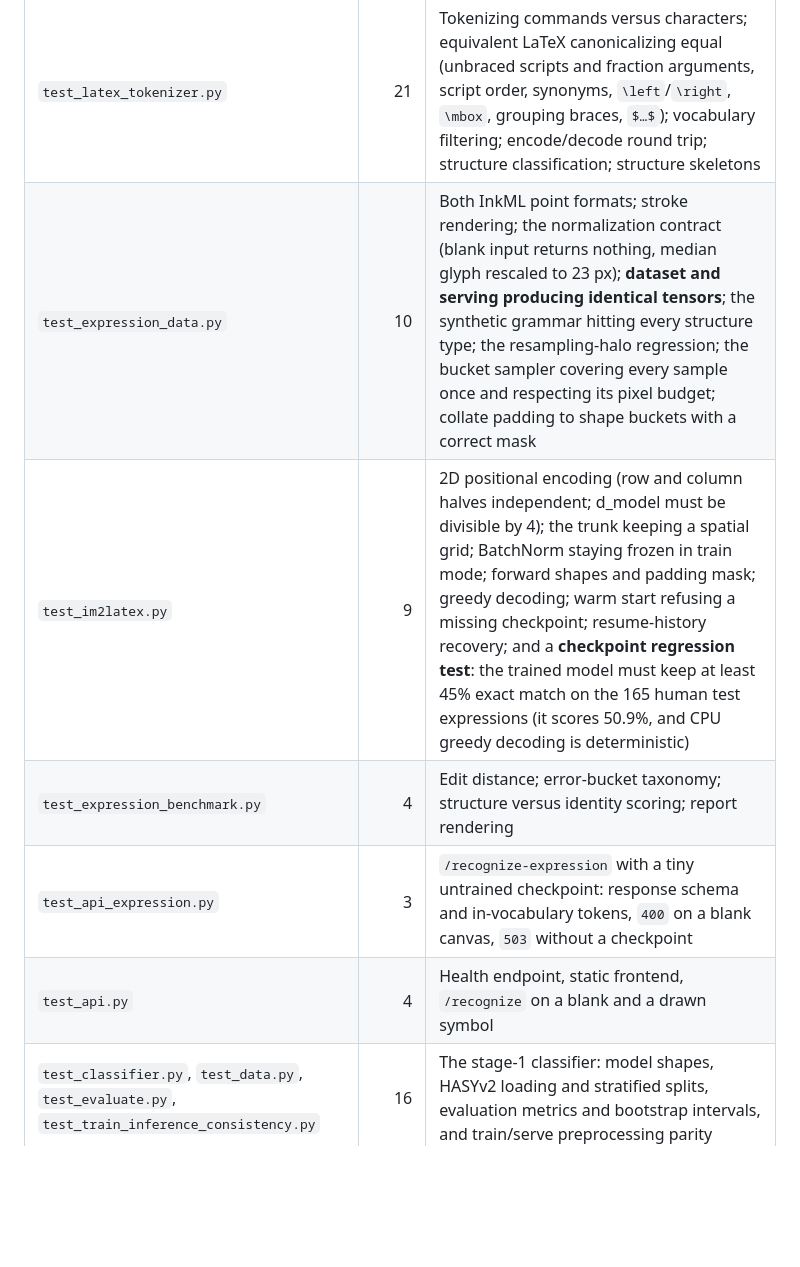
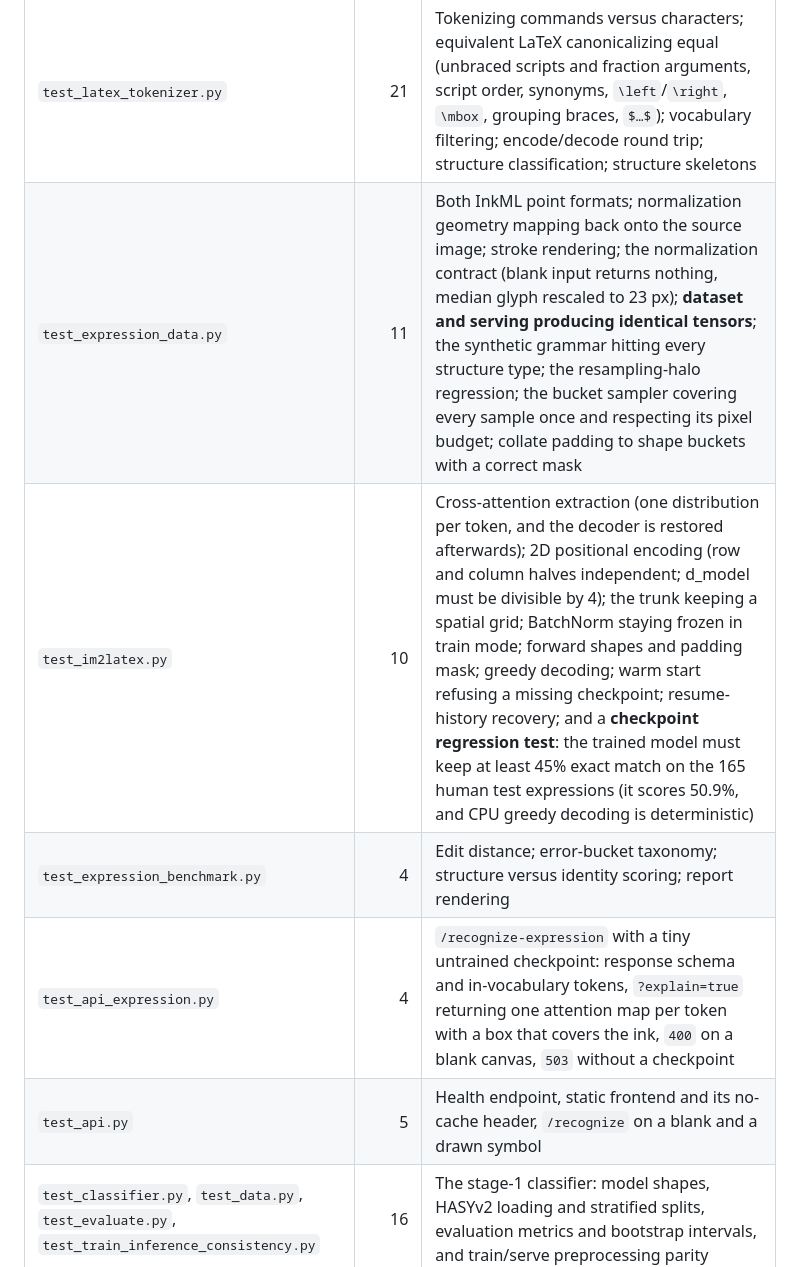
Before and after one commit to ryanwhitford/LaTeXVision, a Markdown page: README.md, the part around one of its changes. Rendered like a GitHub page; blank space fills up the shorter version.

```diff
--- a/README.md
+++ b/README.md
@@ -441,11 +474,11 @@ checkpoint skip themselves when those are absent, so CI
 | File | Tests | Covers |
 |---|---:|---|
 | `test_latex_tokenizer.py` | 21 | Tokenizing commands versus characters; equivalent LaTeX canonicalizing equal (unbraced scripts and fraction arguments, script order, synonyms, `\left`/`\right`, `\mbox`, grouping braces, `$…$`); vocabulary filtering; encode/decode round trip; structure classification; structure skeletons |
-| `test_expression_data.py` | 10 | Both InkML point formats; stroke rendering; the normalization contract (blank input returns nothing, median glyph rescaled to 23 px); **dataset and serving producing identical tensors**; the synthetic grammar hitting every structure type; the resampling-halo regression; the bucket sampler covering every sample once and respecting its pixel budget; collate padding to shape buckets with a correct mask |
-| `test_im2latex.py` | 9 | 2D positional encoding (row and column halves independent; d_model must be divisible by 4); the trunk keeping a spatial grid; BatchNorm staying frozen in train mode; forward shapes and padding mask; greedy decoding; warm start refusing a missing checkpoint; resume-history recovery; and a **checkpoint regression test**: the trained model must keep at least 45% exact match on the 165 human test expressions (it scores 50.9%, and CPU greedy decoding is deterministic) |
+| `test_expression_data.py` | 11 | Both InkML point formats; normalization geometry mapping back onto the source image; stroke rendering; the normalization contract (blank input returns nothing, median glyph rescaled to 23 px); **dataset and serving producing identical tensors**; the synthetic grammar hitting every structure type; the resampling-halo regression; the bucket sampler covering every sample once and respecting its pixel budget; collate padding to shape buckets with a correct mask |
+| `test_im2latex.py` | 10 | Cross-attention extraction (one distribution per token, and the decoder is restored afterwards); 2D positional encoding (row and column halves independent; d_model must be divisible by 4); the trunk keeping a spatial grid; BatchNorm staying frozen in train mode; forward shapes and padding mask; greedy decoding; warm start refusing a missing checkpoint; resume-history recovery; and a **checkpoint regression test**: the trained model must keep at least 45% exact match on the 165 human test expressions (it scores 50.9%, and CPU greedy decoding is deterministic) |
 | `test_expression_benchmark.py` | 4 | Edit distance; error-bucket taxonomy; structure versus identity scoring; report rendering |
-| `test_api_expression.py` | 3 | `/recognize-expression` with a tiny untrained checkpoint: response schema and in-vocabulary tokens, `400` on a blank canvas, `503` without a checkpoint |
-| `test_api.py` | 4 | Health endpoint, static frontend, `/recognize` on a blank and a drawn symbol |
+| `test_api_expression.py` | 4 | `/recognize-expression` with a tiny untrained checkpoint: response schema and in-vocabulary tokens, `?explain=true` returning one attention map per token with a box that covers the ink, `400` on a blank canvas, `503` without a checkpoint |
+| `test_api.py` | 5 | Health endpoint, static frontend and its no-cache header, `/recognize` on a blank and a drawn symbol |
 | `test_classifier.py`, `test_data.py`, `test_evaluate.py`, `test_train_inference_consistency.py` | 16 | The stage-1 classifier: model shapes, HASYv2 loading and stratified splits, evaluation metrics and bootstrap intervals, and train/serve preprocessing parity |
 
 ## Project structure
```
Also changed, not shown: other parts of README.md (+39 -6 lines), frontend/apple-touch-icon.png (added), frontend/favicon-32.png (added), 13 other files.
